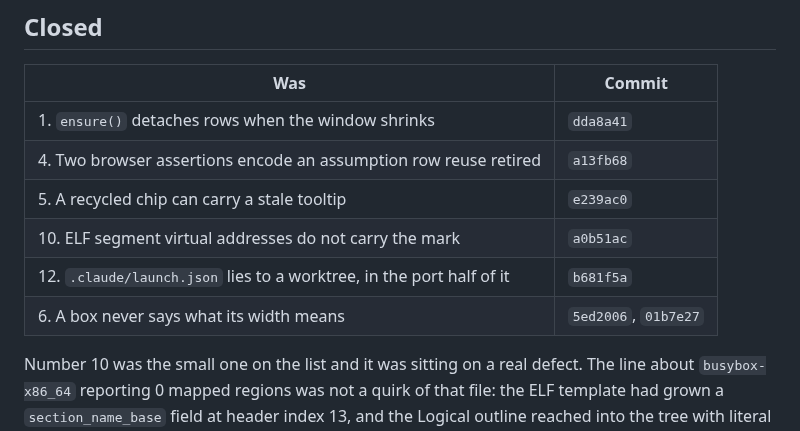
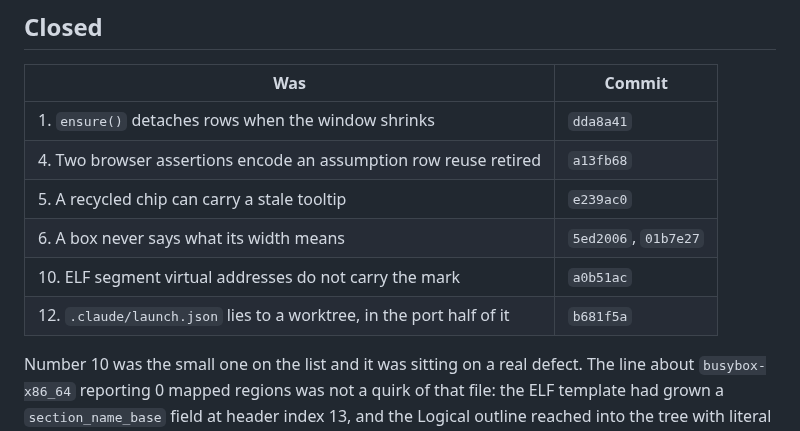
Before and after one commit to pengowray/qubero, a Markdown page: HANDOVER-open-hazards.md, the part around the change. GitHub-like rendering.

Commit message:
Put the closed list back in order

```diff
--- a/HANDOVER-open-hazards.md
+++ b/HANDOVER-open-hazards.md
@@ -16,9 +16,9 @@ break while fixing it.
 | 1. `ensure()` detaches rows when the window shrinks | `dda8a41` |
 | 4. Two browser assertions encode an assumption row reuse retired | `a13fb68` |
 | 5. A recycled chip can carry a stale tooltip | `e239ac0` |
+| 6. A box never says what its width means | `5ed2006`, `01b7e27` |
 | 10. ELF segment virtual addresses do not carry the mark | `a0b51ac` |
 | 12. `.claude/launch.json` lies to a worktree, in the port half of it | `b681f5a` |
-| 6. A box never says what its width means | `5ed2006`, `01b7e27` |
 
 Number 10 was the small one on the list and it was sitting on a real defect.
 The line about `busybox-x86_64` reporting 0 mapped regions was not a quirk of
```
